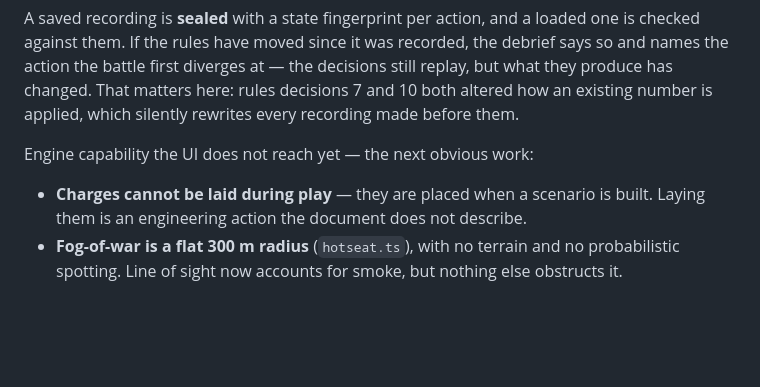
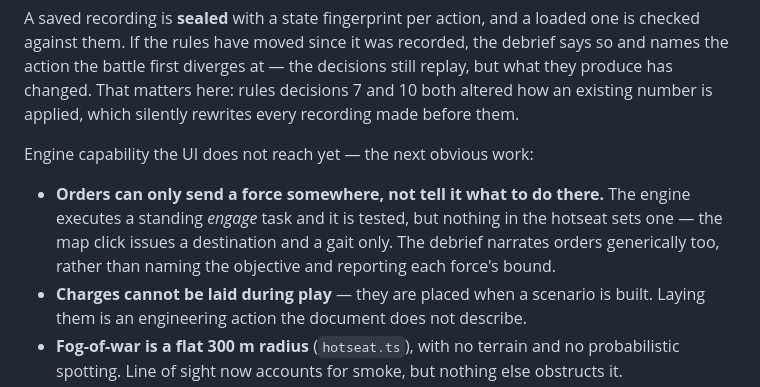
Before and after one commit to shmuelsh23a/Tactical, a Markdown page: README.md, the part around the change. GitHub-like rendering; blank space fills up the shorter version.

```diff
--- a/README.md
+++ b/README.md
@@ -101,6 +101,11 @@ applied, which silently rewrites every recording made before them.
 
 Engine capability the UI does not reach yet — the next obvious work:
 
+- **Orders can only send a force somewhere, not tell it what to do there.**
+  The engine executes a standing *engage* task and it is tested, but nothing in
+  the hotseat sets one — the map click issues a destination and a gait only.
+  The debrief narrates orders generically too, rather than naming the objective
+  and reporting each force's bound.
 - **Charges cannot be laid during play** — they are placed when a scenario is
   built. Laying them is an engineering action the document does not describe.
 - **Fog-of-war is a flat 300 m radius** (`hotseat.ts`), with no terrain and no
```
Also changed, not shown: CLAUDE.md (+17 -7 lines).
